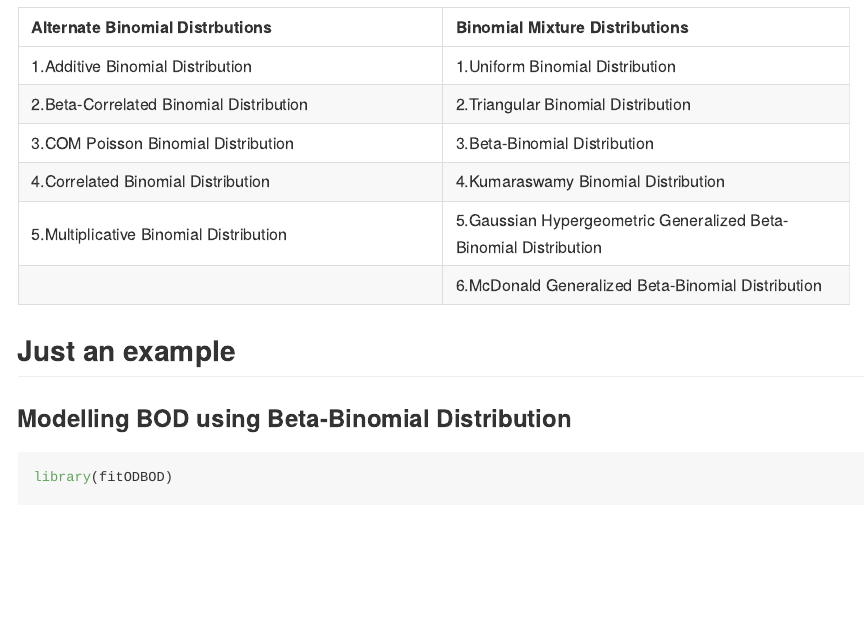
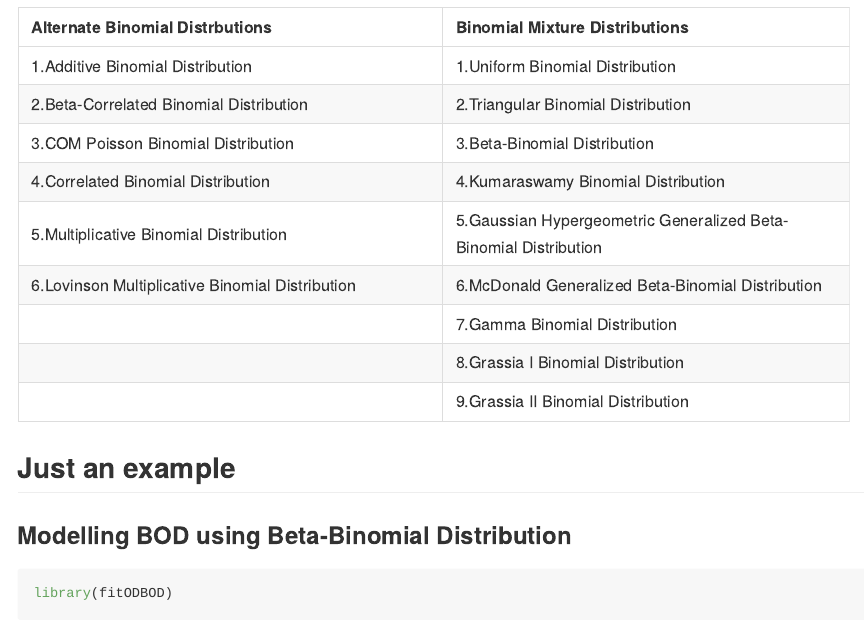
Before and after one commit to Amalan-ConStat/R-fitODBOD, an R Markdown document (README.Rmd): the page in a window 1100 px wide, from 770 px down. The pictures show the output file README.md that the author committed with the source, drawn offline in the style of GitHub.

Commit message:
added new distribution names to the Readme file

```diff
--- a/README.Rmd
+++ b/README.Rmd
@@ -36,7 +36,10 @@ You can understand BMD & ABD with PMF & CPMF. Further, BOD can be modeled using
 |3.COM Poisson Binomial Distribution|3.Beta-Binomial Distribution|
 |4.Correlated Binomial Distribution|4.Kumaraswamy Binomial Distribution|
 |5.Multiplicative Binomial Distribution|5.Gaussian Hypergeometric Generalized Beta-Binomial Distribution|
-||6.McDonald Generalized Beta-Binomial Distribution|
+|6.Lovinson Multiplicative Binomial Distribution|6.McDonald Generalized Beta-Binomial Distribution|
+||7.Gamma Binomial Distribution|
+||8.Grassia I Binomial Distribution|
+||9.Grassia II Binomial Distribution|
 
 
 ## Just an example
```
Also changed, not shown: README.md.
